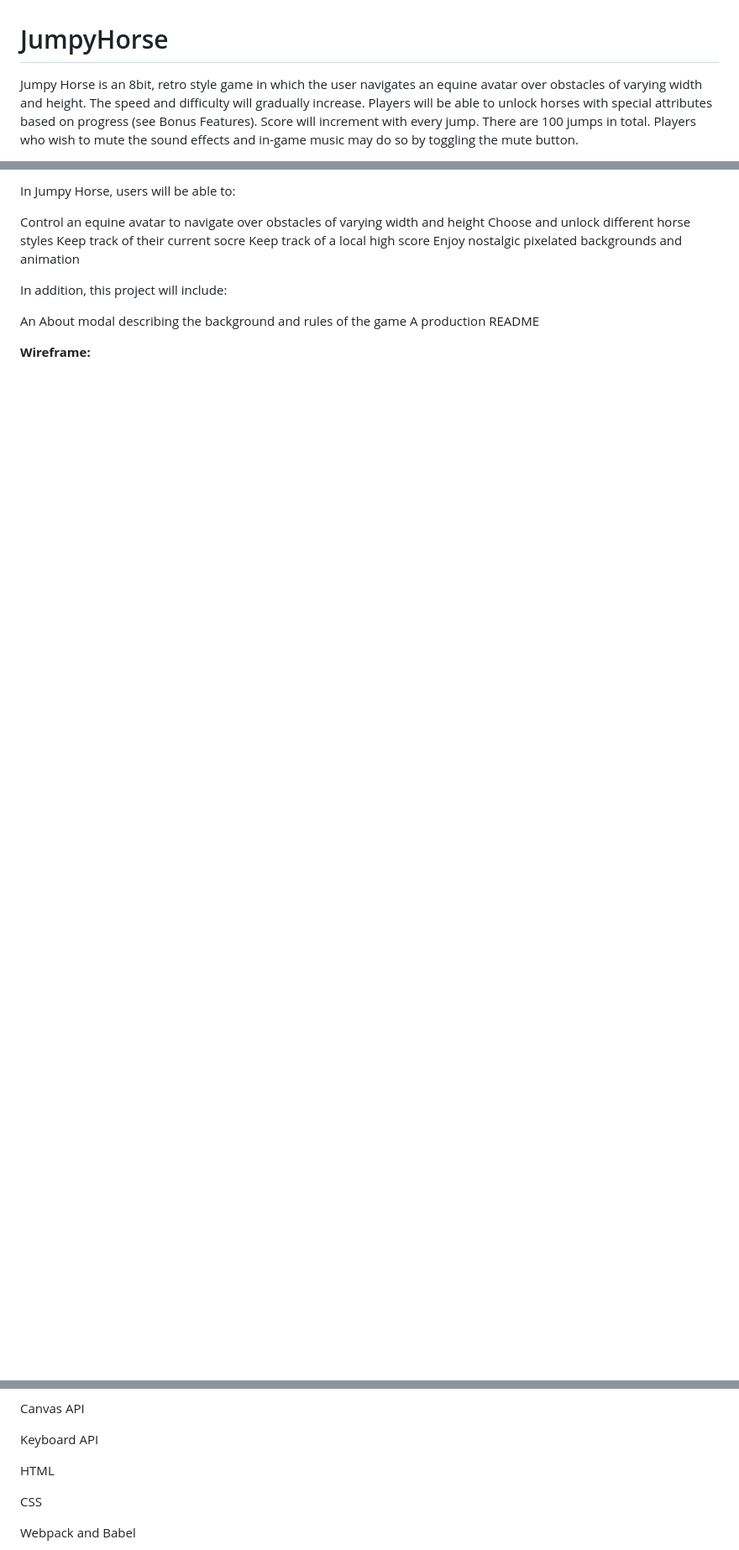
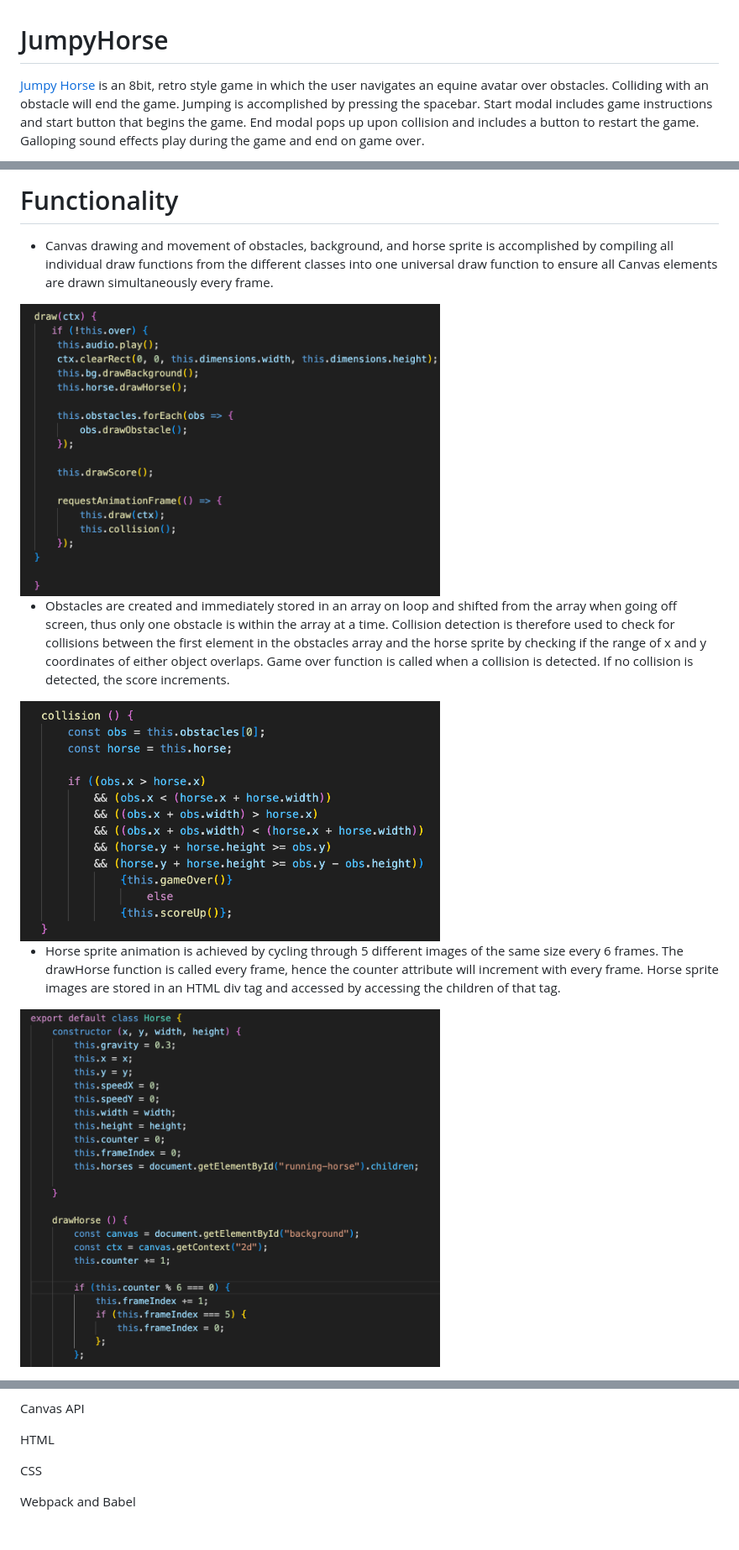
Before and after one commit to vczaran/JumpyHorse, a Markdown page: README.md, 3 parts joined by grey strips. Shown at 84% size. GitHub-like rendering; pictures changed too: assets/images/animate.png (added), assets/images/collision.png (added), assets/images/draw.png (added); blank space fills up the shorter version.

Commit message:
Testing production READme

```diff
--- a/README.md
+++ b/README.md
@@ -1,4 +1,4 @@
 # JumpyHorse
 
-Jumpy Horse is an 8bit, retro style game in which the user navigates an equine avatar over obstacles of varying width and height. The speed and difficulty will gradually increase. Players will be able to unlock horses with special attributes based on progress (see Bonus Features). Score will increment with every jump. There are 100 jumps in total. Players who wish to mute the sound effects and in-game music may do so by toggling the mute button.
+<a href= "https://vczaran.github.io/JumpyHorse/">Jumpy Horse</a> is an 8bit, retro style game in which the user navigates an equine avatar over obstacles. Colliding with an obstacle will end the game. Jumping is accomplished by pressing the spacebar. Start modal includes game instructions and start button that begins the game. End modal pops up upon collision and includes a button to restart the game. Galloping sound effects play during the game and end on game over.
 
@@ -6,19 +6,17 @@ Jumpy Horse is an 8bit, retro style game in which the user navigates an equine a
 
-In Jumpy Horse, users will be able to:
+# Functionality
 
-Control an equine avatar to navigate over obstacles of varying width and height
-Choose and unlock different horse styles
-Keep track of their current socre
-Keep track of a local high score
-Enjoy nostalgic pixelated backgrounds and animation
+* Canvas drawing and movement of obstacles, background, and horse sprite is accomplished by compiling all individual draw functions from the different classes into one universal draw function to ensure all Canvas elements are drawn simultaneously every frame.
+
+<img src="./assets/images/draw.png" alt="draw" width="500" height="600">
 
 
-In addition, this project will include:
+* Obstacles are created and immediately stored in an array on loop and shifted from the array when going off screen, thus only one obstacle is within the array at a time. Collision detection is therefore used to check for collisions between the first element in the obstacles array and the horse sprite by checking if the range of x and y coordinates of either object overlaps. Game over function is called when a collision is detected. If no collision is detected, the score increments.
 
-An About modal describing the background and rules of the game
-A production README
+<img src="./assets/images/collision.png" alt="collision" width="500" height="600">
 
 
-**Wireframe:**
+* Horse sprite animation is achieved by cycling through 5 different images of the same size every 6 frames. The drawHorse function is called every frame, hence the counter attribute will increment with every frame. Horse sprite images are stored in an HTML div tag and accessed by accessing the children of that tag.
 
+<img src="./assets/images/animate.png" alt="collision" width="500" height="600">
 
@@ -29,7 +24,5 @@ A production README
 
 Canvas API
-
-Keyboard API
 
 HTML
 
```
Also changed, not shown: other parts of README.md (+2 -5 lines), 5 other files.
